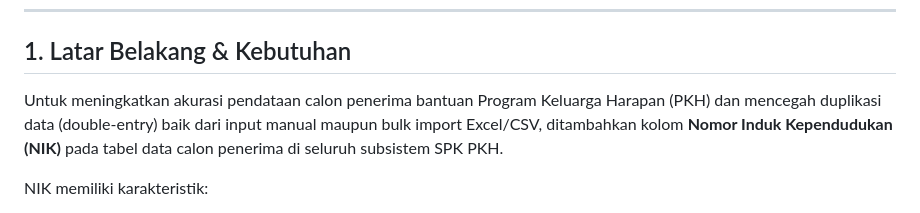
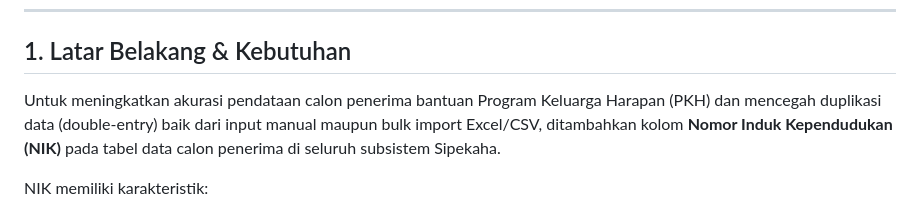
Before and after one commit to Fadhilah01/SISTEM-SPK-PKH-TA, a Markdown page: docs/05-revisi/sesi-2026-07-07-nik-integration.md, the part around the change. Rendered like a GitHub page.

```diff
--- a/docs/05-revisi/sesi-2026-07-07-nik-integration.md
+++ b/docs/05-revisi/sesi-2026-07-07-nik-integration.md
@@ -6,7 +6,7 @@
 
 ## 1. Latar Belakang & Kebutuhan
 
-Untuk meningkatkan akurasi pendataan calon penerima bantuan Program Keluarga Harapan (PKH) dan mencegah duplikasi data (double-entry) baik dari input manual maupun bulk import Excel/CSV, ditambahkan kolom **Nomor Induk Kependudukan (NIK)** pada tabel data calon penerima di seluruh subsistem SPK PKH.
+Untuk meningkatkan akurasi pendataan calon penerima bantuan Program Keluarga Harapan (PKH) dan mencegah duplikasi data (double-entry) baik dari input manual maupun bulk import Excel/CSV, ditambahkan kolom **Nomor Induk Kependudukan (NIK)** pada tabel data calon penerima di seluruh subsistem Sipekaha.
 
 NIK memiliki karakteristik:
 1. Wajib (Required)
```
Also changed, not shown: docs/05-revisi/sesi-2026-07-07-finalisasi-dan-validasi.md (+1 -1 lines), docs/05-revisi/sesi-2026-07-07-rapihkan-struktur-template.md (+1 -1 lines).
